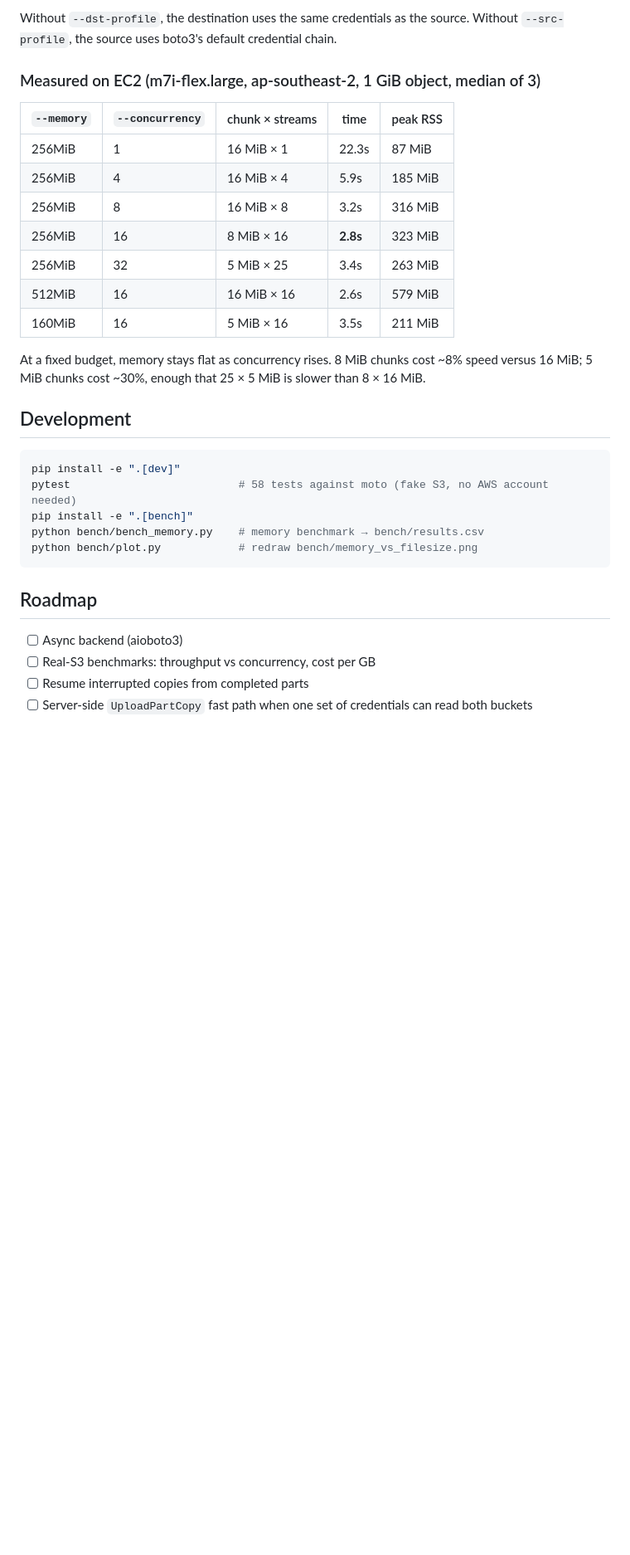
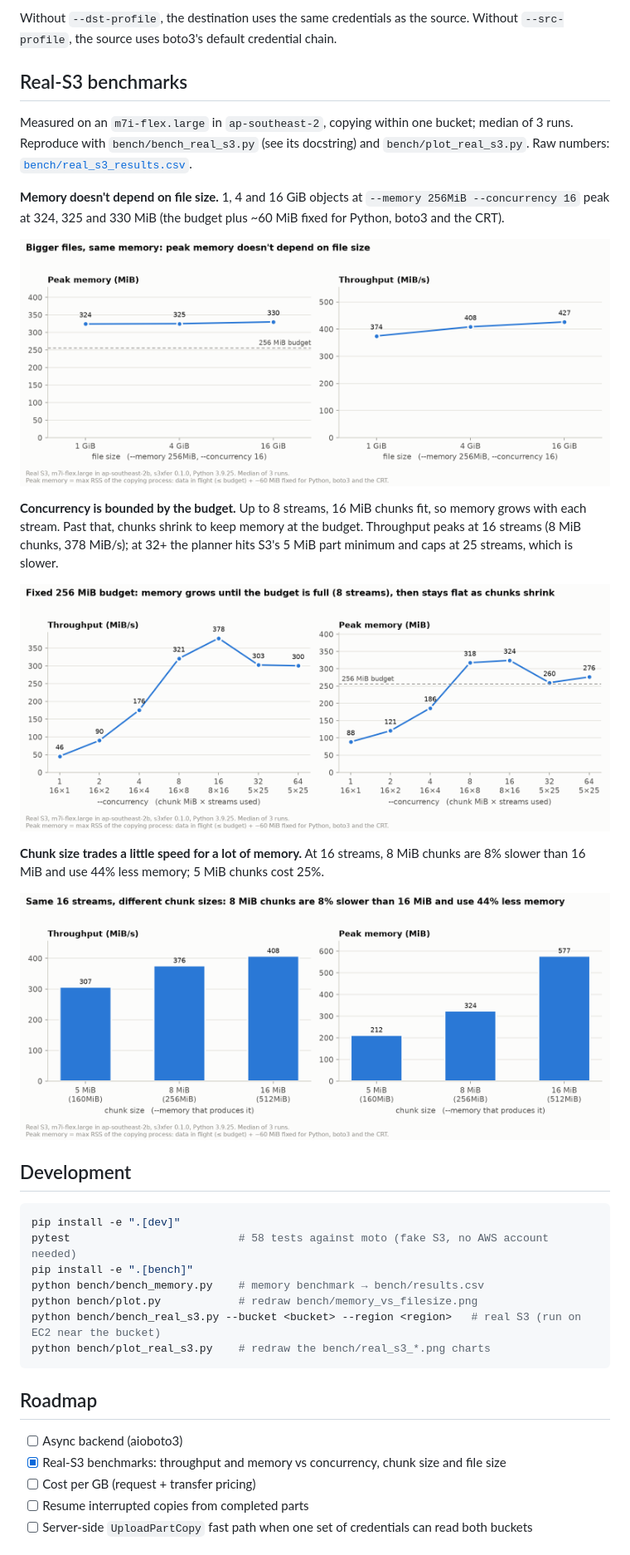
Before and after one commit to tusharsgh/s3xfer, a Markdown page: README.md, the part around the change. Shown at 83% size. Rendered like a GitHub page; pictures changed too: bench/real_s3_chunk_size.png (added), bench/real_s3_concurrency.png (added), bench/real_s3_file_size.png (added); blank space fills up the shorter version.

````diff
--- a/README.md
+++ b/README.md
@@ -90,19 +90,21 @@ A prefix is treated as a folder: `s3://b/data` matches `data/...` but not `data2
 
 Without `--dst-profile`, the destination uses the same credentials as the source. Without `--src-profile`, the source uses boto3's default credential chain.
 
-### Measured on EC2 (m7i-flex.large, ap-southeast-2, 1 GiB object, median of 3)
+## Real-S3 benchmarks
 
-| `--memory` | `--concurrency` | chunk × streams | time | peak RSS |
-| --- | --- | --- | --- | --- |
-| 256MiB | 1 | 16 MiB × 1 | 22.3s | 87 MiB |
-| 256MiB | 4 | 16 MiB × 4 | 5.9s | 185 MiB |
-| 256MiB | 8 | 16 MiB × 8 | 3.2s | 316 MiB |
-| 256MiB | 16 | 8 MiB × 16 | **2.8s** | 323 MiB |
-| 256MiB | 32 | 5 MiB × 25 | 3.4s | 263 MiB |
-| 512MiB | 16 | 16 MiB × 16 | 2.6s | 579 MiB |
-| 160MiB | 16 | 5 MiB × 16 | 3.5s | 211 MiB |
+Measured on an `m7i-flex.large` in `ap-southeast-2`, copying within one bucket; median of 3 runs. Reproduce with `bench/bench_real_s3.py` (see its docstring) and `bench/plot_real_s3.py`. Raw numbers: [`bench/real_s3_results.csv`](bench/real_s3_results.csv).
 
-At a fixed budget, memory stays flat as concurrency rises. 8 MiB chunks cost ~8% speed versus 16 MiB; 5 MiB chunks cost ~30%, enough that 25 × 5 MiB is slower than 8 × 16 MiB.
+**Memory doesn't depend on file size.** 1, 4 and 16 GiB objects at `--memory 256MiB --concurrency 16` peak at 324, 325 and 330 MiB (the budget plus ~60 MiB fixed for Python, boto3 and the CRT).
+
+![Peak memory and throughput vs file size](bench/real_s3_file_size.png)
+
+**Concurrency is bounded by the budget.** Up to 8 streams, 16 MiB chunks fit, so memory grows with each stream. Past that, chunks shrink to keep memory at the budget. Throughput peaks at 16 streams (8 MiB chunks, 378 MiB/s); at 32+ the planner hits S3's 5 MiB part minimum and caps at 25 streams, which is slower.
+
+![Throughput and peak memory vs concurrency at a 256 MiB budget](bench/real_s3_concurrency.png)
+
+**Chunk size trades a little speed for a lot of memory.** At 16 streams, 8 MiB chunks are 8% slower than 16 MiB and use 44% less memory; 5 MiB chunks cost 25%.
+
+![Throughput and peak memory by chunk size at 16 streams](bench/real_s3_chunk_size.png)
 
 ## Development
 
@@ -112,12 +114,15 @@ pytest                          # 58 tests against moto (fake S3, no AWS account
 pip install -e ".[bench]"
 python bench/bench_memory.py    # memory benchmark → bench/results.csv
 python bench/plot.py            # redraw bench/memory_vs_filesize.png
+python bench/bench_real_s3.py --bucket <bucket> --region <region>   # real S3 (run on EC2 near the bucket)
+python bench/plot_real_s3.py    # redraw the bench/real_s3_*.png charts
 ```
 
 ## Roadmap
 
 - [ ] Async backend (aioboto3)
-- [ ] Real-S3 benchmarks: throughput vs concurrency, cost per GB
+- [x] Real-S3 benchmarks: throughput and memory vs concurrency, chunk size and file size
+- [ ] Cost per GB (request + transfer pricing)
 - [ ] Resume interrupted copies from completed parts
 - [ ] Server-side `UploadPartCopy` fast path when one set of credentials can read both buckets
 
````
Also changed, not shown: bench/memory_vs_filesize.png, 5 other files.
